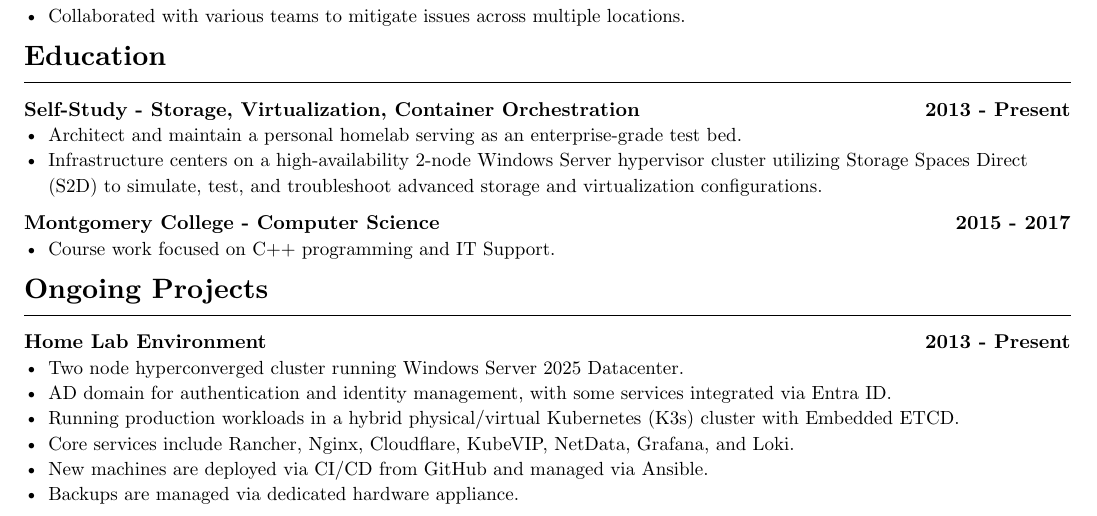
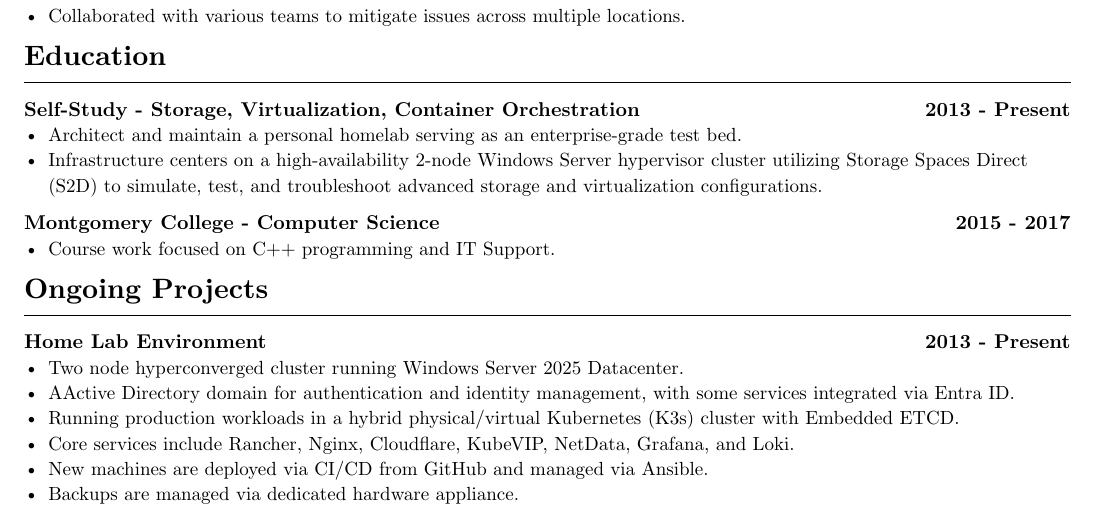
Before and after one commit to Locknes/Resume, a Typst document (Ian Caisse - Senior Systems Engineer - April 2026.typ): part of page 2 of 2, cut so that both start at the same text. Compiled offline with Typst 0.15.

Commit message:
Build push

```diff
--- a/Ian Caisse - Senior Systems Engineer - April 2026.typ
+++ b/Ian Caisse - Senior Systems Engineer - April 2026.typ
@@ -140,7 +140,7 @@ Senior Systems Engineer with over 10 years of experience specializing in Azure C
   "2013 - Present",
 )[
   - Two node hyperconverged cluster running Windows Server 2025 Datacenter.
-  - AD domain for authentication and identity management, with some services integrated via Entra ID.
+  - AActive Directory domain for authentication and identity management, with some services integrated via Entra ID.
   - Running production workloads in a hybrid physical/virtual Kubernetes (K3s) cluster with Embedded ETCD.
   - Core services include Rancher, Nginx, Cloudflare, KubeVIP, NetData, Grafana, and Loki.
   - New machines are deployed via CI/CD from GitHub and managed via Ansible.
```
